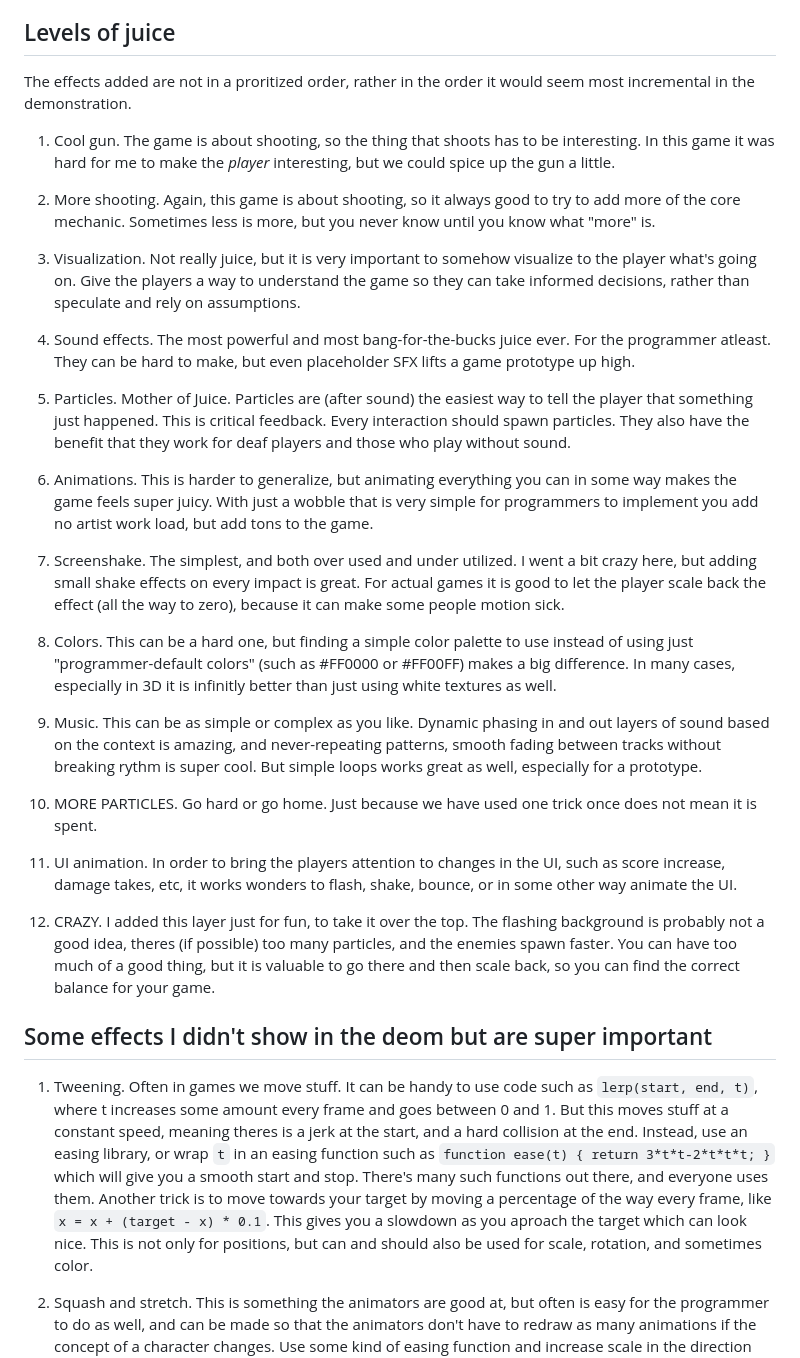
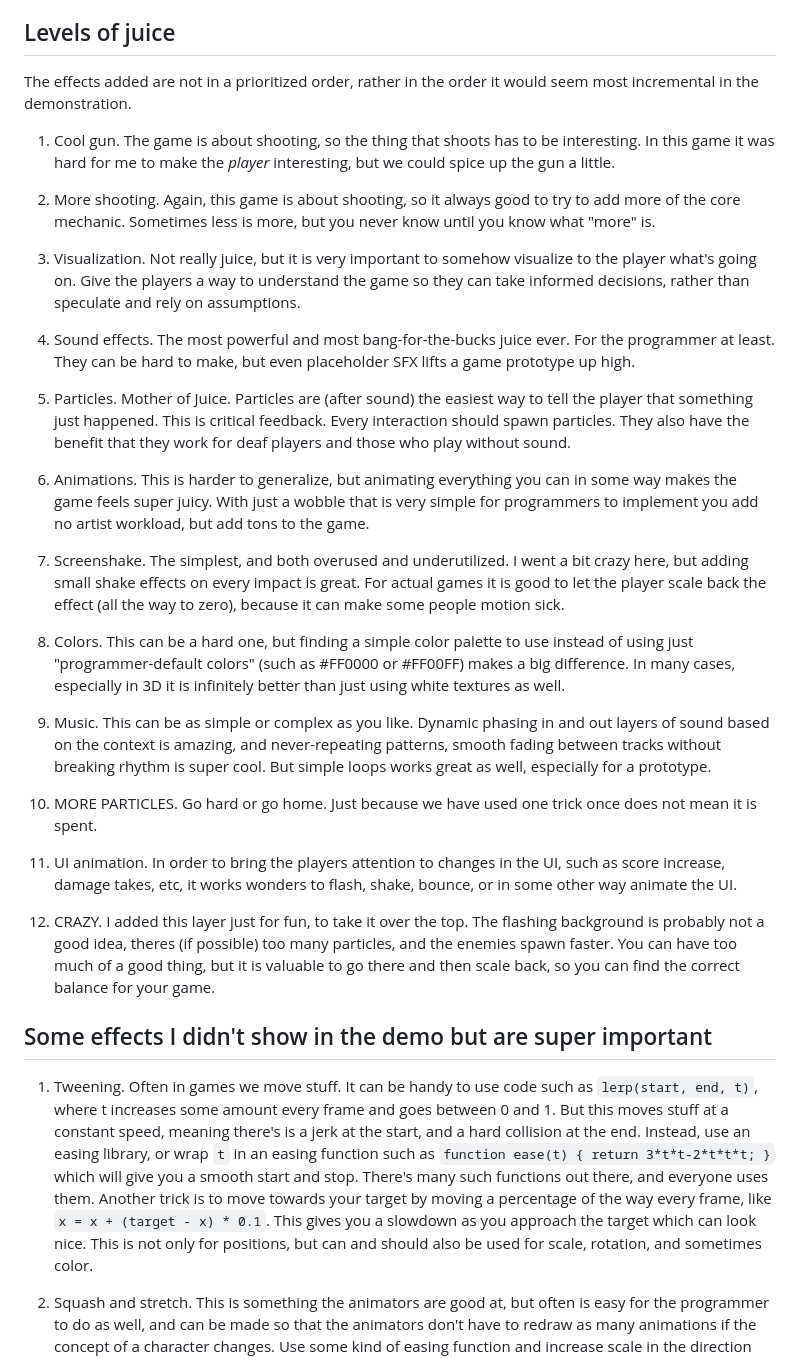
Before and after one commit to Istarnion/JUICYDEMO, a Markdown page: README.md, the part around the change. Rendered like a GitHub page.

Commit message:
Fix typos in README.md

```diff
--- a/README.md
+++ b/README.md
@@ -22,7 +22,7 @@ This game was made for use during presentations, so there is no menu or instruct
 
 
 ## Levels of juice
-The effects added are not in a proritized order, rather in the order it would seem most incremental in the demonstration.
+The effects added are not in a prioritized order, rather in the order it would seem most incremental in the demonstration.
 
 1. Cool gun. The game is about shooting, so the thing that shoots has to be interesting. In this game it was hard for me to make the _player_ interesting, but we could spice up the gun a little.
 
@@ -30,17 +30,17 @@ The effects added are not in a proritized order, rather in the order it would se
 
 3. Visualization. Not really juice, but it is very important to somehow visualize to the player what's going on. Give the players a way to understand the game so they can take informed decisions, rather than speculate and rely on assumptions.
 
-4. Sound effects. The most powerful and most bang-for-the-bucks juice ever. For the programmer atleast. They can be hard to make, but even placeholder SFX lifts a game prototype up high.
+4. Sound effects. The most powerful and most bang-for-the-bucks juice ever. For the programmer at least. They can be hard to make, but even placeholder SFX lifts a game prototype up high.
 
 5. Particles. Mother of Juice. Particles are (after sound) the easiest way to tell the player that something just happened. This is critical feedback. Every interaction should spawn particles. They also have the benefit that they work for deaf players and those who play without sound.
 
-6. Animations. This is harder to generalize, but animating everything you can in some way makes the game feels super juicy. With just a wobble that is very simple for programmers to implement you add no artist work load, but add tons to the game.
+6. Animations. This is harder to generalize, but animating everything you can in some way makes the game feels super juicy. With just a wobble that is very simple for programmers to implement you add no artist workload, but add tons to the game.
 
-7. Screenshake. The simplest, and both over used and under utilized. I went a bit crazy here, but adding small shake effects on every impact is great. For actual games it is good to let the player scale back the effect (all the way to zero), because it can make some people motion sick.
+7. Screenshake. The simplest, and both overused and underutilized. I went a bit crazy here, but adding small shake effects on every impact is great. For actual games it is good to let the player scale back the effect (all the way to zero), because it can make some people motion sick.
 
-8. Colors. This can be a hard one, but finding a simple color palette to use instead of using just "programmer-default colors" (such as #FF0000 or #FF00FF) makes a big difference. In many cases, especially in 3D it is infinitly better than just using white textures as well.
+8. Colors. This can be a hard one, but finding a simple color palette to use instead of using just "programmer-default colors" (such as #FF0000 or #FF00FF) makes a big difference. In many cases, especially in 3D it is infinitely better than just using white textures as well.
 
-9. Music. This can be as simple or complex as you like. Dynamic phasing in and out layers of sound based on the context is amazing, and never-repeating patterns, smooth fading between tracks without breaking rythm is super cool. But simple loops works great as well, especially for a prototype.
+9. Music. This can be as simple or complex as you like. Dynamic phasing in and out layers of sound based on the context is amazing, and never-repeating patterns, smooth fading between tracks without breaking rhythm is super cool. But simple loops works great as well, especially for a prototype.
 
 10. MORE PARTICLES. Go hard or go home. Just because we have used one trick once does not mean it is spent.
 
@@ -49,9 +49,9 @@ The effects added are not in a proritized order, rather in the order it would se
 12. CRAZY. I added this layer just for fun, to take it over the top. The flashing background is probably not a good idea, theres (if possible) too many particles, and the enemies spawn faster. You can have too much of a good thing, but it is valuable to go there and then scale back, so you can find the correct balance for your game.
 
 
-## Some effects I didn't show in the deom but are super important
-1. Tweening. Often in games we move stuff. It can be handy to use code such as `lerp(start, end, t)`, where t increases some amount every frame and goes between 0 and 1. But this moves stuff at a constant speed, meaning theres is a jerk at the start, and a hard collision at the end. Instead, use an easing library, or wrap `t` in an easing function such as `function ease(t) { return 3*t*t-2*t*t*t; }` which will give you a smooth start and stop. There's many such functions out there, and everyone uses them.
-Another trick is to move towards your target by moving a percentage of the way every frame, like `x = x + (target - x) * 0.1`. This gives you a slowdown as you aproach the target which can look nice.
+## Some effects I didn't show in the demo but are super important
+1. Tweening. Often in games we move stuff. It can be handy to use code such as `lerp(start, end, t)`, where t increases some amount every frame and goes between 0 and 1. But this moves stuff at a constant speed, meaning there's is a jerk at the start, and a hard collision at the end. Instead, use an easing library, or wrap `t` in an easing function such as `function ease(t) { return 3*t*t-2*t*t*t; }` which will give you a smooth start and stop. There's many such functions out there, and everyone uses them.
+Another trick is to move towards your target by moving a percentage of the way every frame, like `x = x + (target - x) * 0.1`. This gives you a slowdown as you approach the target which can look nice.
 This is not only for positions, but can and should also be used for scale, rotation, and sometimes color.
 
 2. Squash and stretch. This is something the animators are good at, but often is easy for the programmer to do as well, and can be made so that the animators don't have to redraw as many animations if the concept of a character changes. Use some kind of easing function and increase scale in the direction something travels, and decrease scale in the perpendicular direction. In 3D you have two perpendicular directions that can be hard to find. In that case, just stretching in the direction of travel can be good enough.
```
